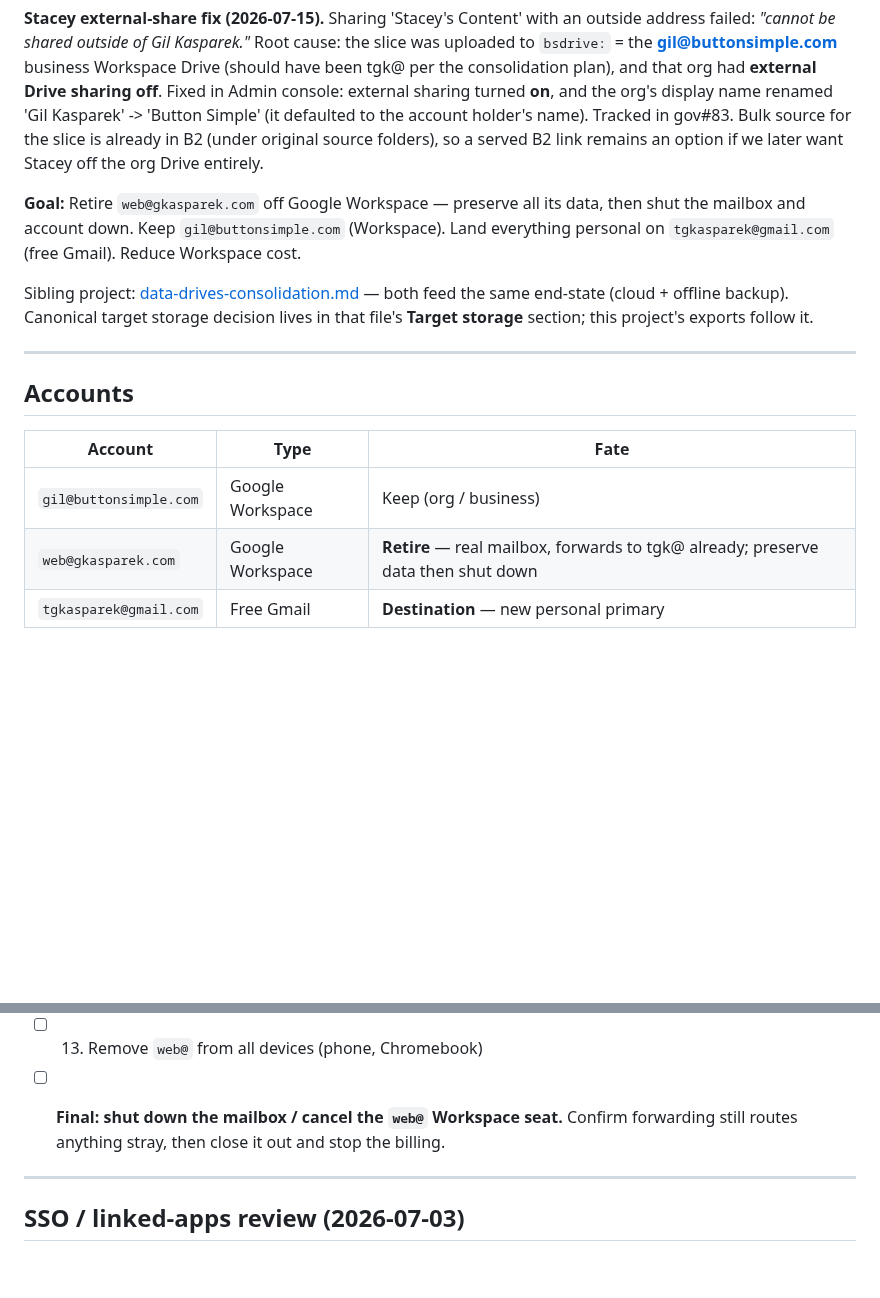
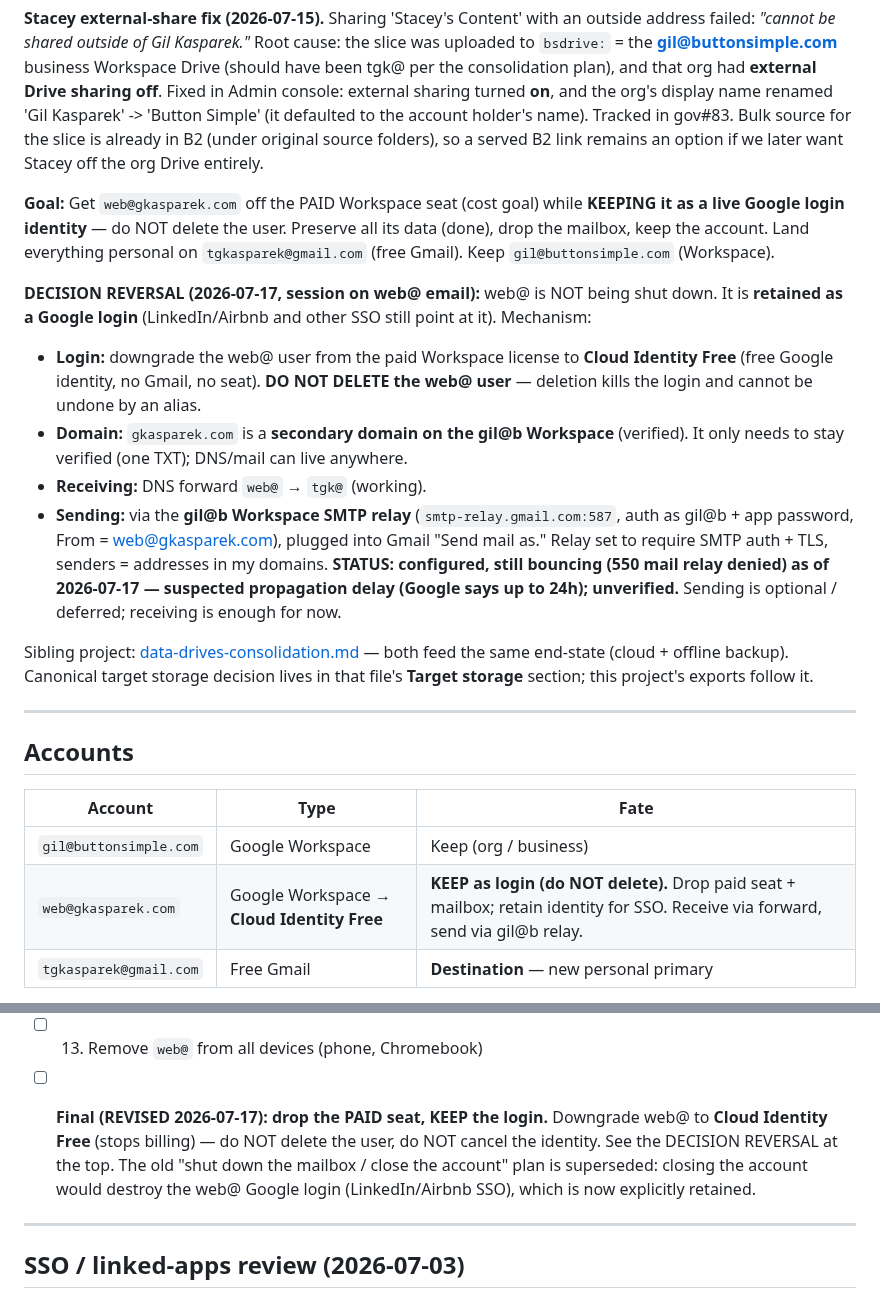
Before and after one commit to gil-buttonsimple/personal, a Markdown page: data-google-cleanup.md, 2 parts joined by grey strips. Drawn GitHub-style; blank space fills up the shorter version.

Commit message:
web@gkasparek.com: reverse the shutdown — keep as login (Cloud Identity Free), send via gil@b relay
Co-Authored-By: Claude Opus 4.8 (1M context) <noreply@anthropic.com>

```diff
--- a/data-google-cleanup.md
+++ b/data-google-cleanup.md
@@ -11,9 +11,26 @@ in Admin console: external sharing turned **on**, and the org's display name ren
 gov#83. Bulk source for the slice is already in B2 (under original source folders), so a
 served B2 link remains an option if we later want Stacey off the org Drive entirely.
 
-**Goal:** Retire `web@gkasparek.com` off Google Workspace — preserve all its data,
-then shut the mailbox and account down. Keep `gil@buttonsimple.com` (Workspace).
-Land everything personal on `tgkasparek@gmail.com` (free Gmail). Reduce Workspace cost.
+**Goal:** Get `web@gkasparek.com` off the PAID Workspace seat (cost goal) while
+**KEEPING it as a live Google login identity** — do NOT delete the user. Preserve all
+its data (done), drop the mailbox, keep the account. Land everything personal on
+`tgkasparek@gmail.com` (free Gmail). Keep `gil@buttonsimple.com` (Workspace).
+
+**DECISION REVERSAL (2026-07-17, session on web@ email):** web@ is NOT being shut
+down. It is **retained as a Google login** (LinkedIn/Airbnb and other SSO still point
+at it). Mechanism:
+- **Login:** downgrade the web@ user from the paid Workspace license to **Cloud
+  Identity Free** (free Google identity, no Gmail, no seat). **DO NOT DELETE the
+  web@ user** — deletion kills the login and cannot be undone by an alias.
+- **Domain:** `gkasparek.com` is a **secondary domain on the gil@b Workspace**
+  (verified). It only needs to stay verified (one TXT); DNS/mail can live anywhere.
+- **Receiving:** DNS forward `web@` → `tgk@` (working).
+- **Sending:** via the **gil@b Workspace SMTP relay** (`smtp-relay.gmail.com:587`,
+  auth as gil@b + app password, From = web@gkasparek.com), plugged into Gmail
+  "Send mail as." Relay set to require SMTP auth + TLS, senders = addresses in my
+  domains. **STATUS: configured, still bouncing (550 mail relay denied) as of
+  2026-07-17 — suspected propagation delay (Google says up to 24h); unverified.**
+  Sending is optional / deferred; receiving is enough for now.
 
 Sibling project: [data-drives-consolidation.md](data-drives-consolidation.md) — both
 feed the same end-state (cloud + offline backup). Canonical target storage decision
@@ -26,7 +43,7 @@ lives in that file's **Target storage** section; this project's exports follow i
 | Account | Type | Fate |
 |---|---|---|
 | `gil@buttonsimple.com` | Google Workspace | Keep (org / business) |
-| `web@gkasparek.com` | Google Workspace | **Retire** — real mailbox, forwards to tgk@ already; preserve data then shut down |
+| `web@gkasparek.com` | Google Workspace → **Cloud Identity Free** | **KEEP as login (do NOT delete).** Drop paid seat + mailbox; retain identity for SSO. Receive via forward, send via gil@b relay. |
 | `tgkasparek@gmail.com` | Free Gmail | **Destination** — new personal primary |
 
 Resolved open question (was step 1): `web@` is a live Gmail mailbox being retired,
@@ -167,8 +184,11 @@ imported to tgk@ `web-archive`), Contacts/Calendar/all services (B2 Takeout), Dr
   **RESOLVED 2026-07-17 (founder read the phone):** WhatsApp chat backup is on
   **`tgkasparek@gmail.com`**, not `web@`. Not a blocker. Do NOT re-ask this.
 - [ ] 13. Remove `web@` from all devices (phone, Chromebook)
-- [ ] **Final: shut down the mailbox / cancel the `web@` Workspace seat.** Confirm
-  forwarding still routes anything stray, then close it out and stop the billing.
+- [ ] **Final (REVISED 2026-07-17): drop the PAID seat, KEEP the login.** Downgrade
+  web@ to **Cloud Identity Free** (stops billing) — do NOT delete the user, do NOT
+  cancel the identity. See the DECISION REVERSAL at the top. The old "shut down the
+  mailbox / close the account" plan is superseded: closing the account would destroy
+  the web@ Google login (LinkedIn/Airbnb SSO), which is now explicitly retained.
 
 ---
 
```
